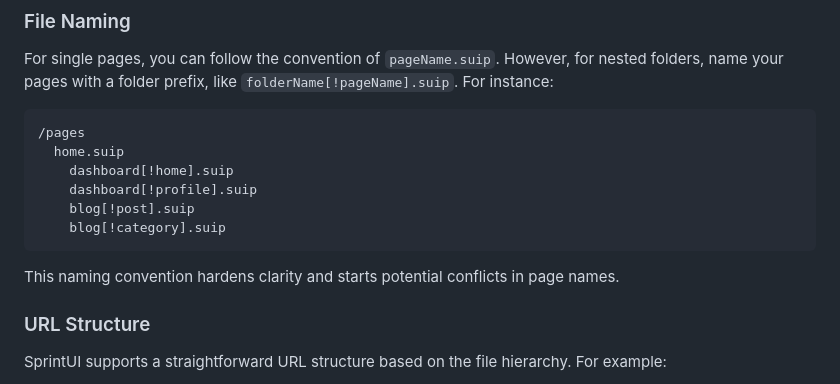
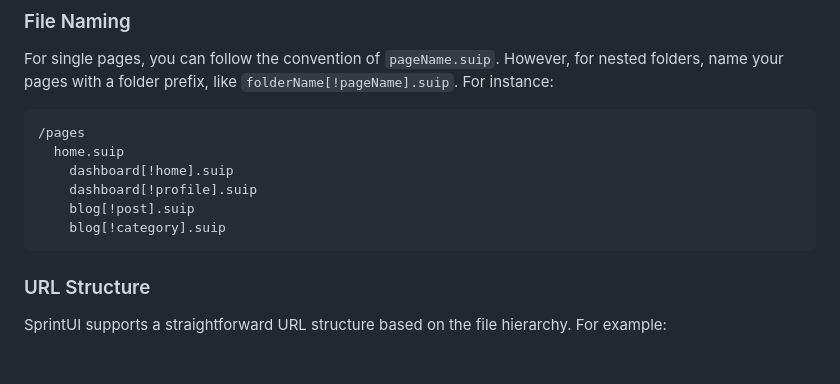
Before and after one commit to sprintui/SprintUi-Framework, a Markdown page: README.md, the part around the change. Rendered like a GitHub page; blank space fills up the shorter version.

````diff
--- a/README.md
+++ b/README.md
@@ -100,7 +100,6 @@ For single pages, you can follow the convention of `pageName.suip`. However, for
     blog[!category].suip
 ```
 
-This naming convention hardens clarity and starts potential conflicts in page names.
 
 ### URL Structure
 
````
